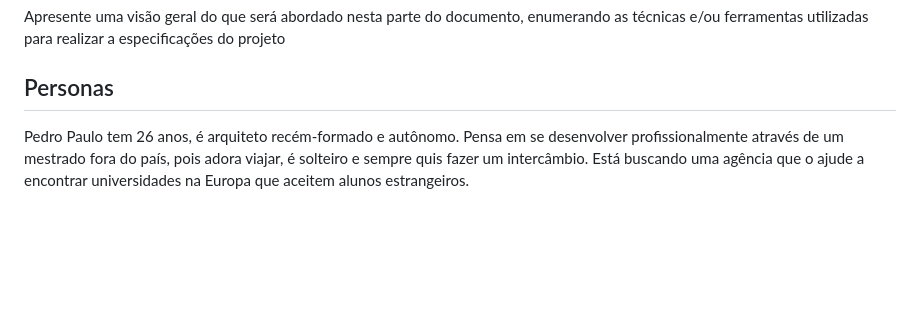
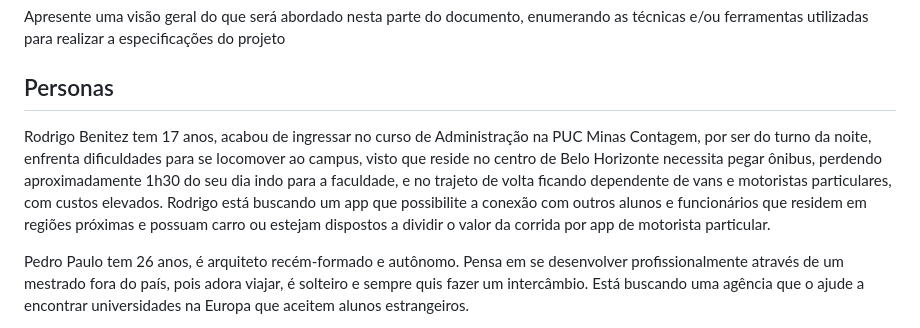
Before and after one commit to ICEI-PUC-Minas-PCO-SI/pco-si-2023-1-p1-proj-web-t2-g1, a Markdown page: docs/especification.md, the part around the change. Rendered like a GitHub page; blank space fills up the shorter version.

```diff
--- a/docs/especification.md
+++ b/docs/especification.md
@@ -5,6 +5,8 @@ Definição do problema e ideia de solução a partir da perspectiva do usuário
 Apresente uma visão geral do que será abordado nesta parte do documento, enumerando as técnicas e/ou ferramentas utilizadas para realizar a especificações do projeto
 
 ## Personas
+
+Rodrigo Benitez tem 17 anos, acabou de ingressar no curso de Administração na PUC Minas Contagem, por ser do turno da noite, enfrenta dificuldades para se locomover ao campus, visto que reside no centro de Belo Horizonte necessita pegar ônibus, perdendo aproximadamente 1h30 do seu dia indo para a faculdade, e no trajeto de volta ficando dependente de vans e motoristas particulares, com custos elevados. Rodrigo está buscando um app que possibilite a conexão com outros alunos e funcionários que residem em regiões próximas e possuam carro ou estejam dispostos a dividir o valor da corrida por app de motorista particular.
 
 Pedro Paulo tem 26 anos, é arquiteto recém-formado e autônomo. Pensa em se desenvolver profissionalmente através de um mestrado fora do país, pois adora viajar, é solteiro e sempre quis fazer um intercâmbio. Está buscando uma agência que o ajude a encontrar universidades na Europa que aceitem alunos estrangeiros.
 
```
